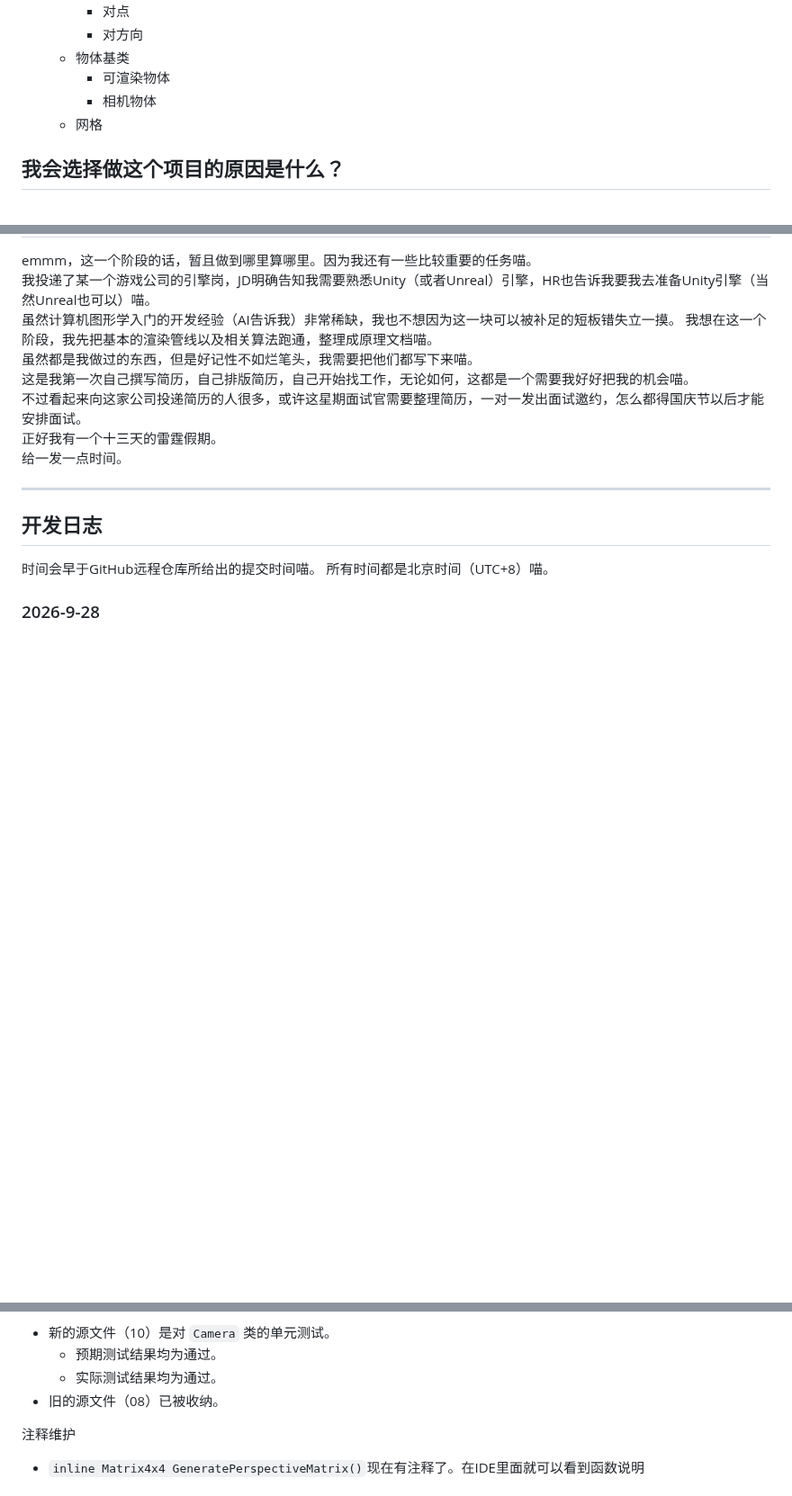
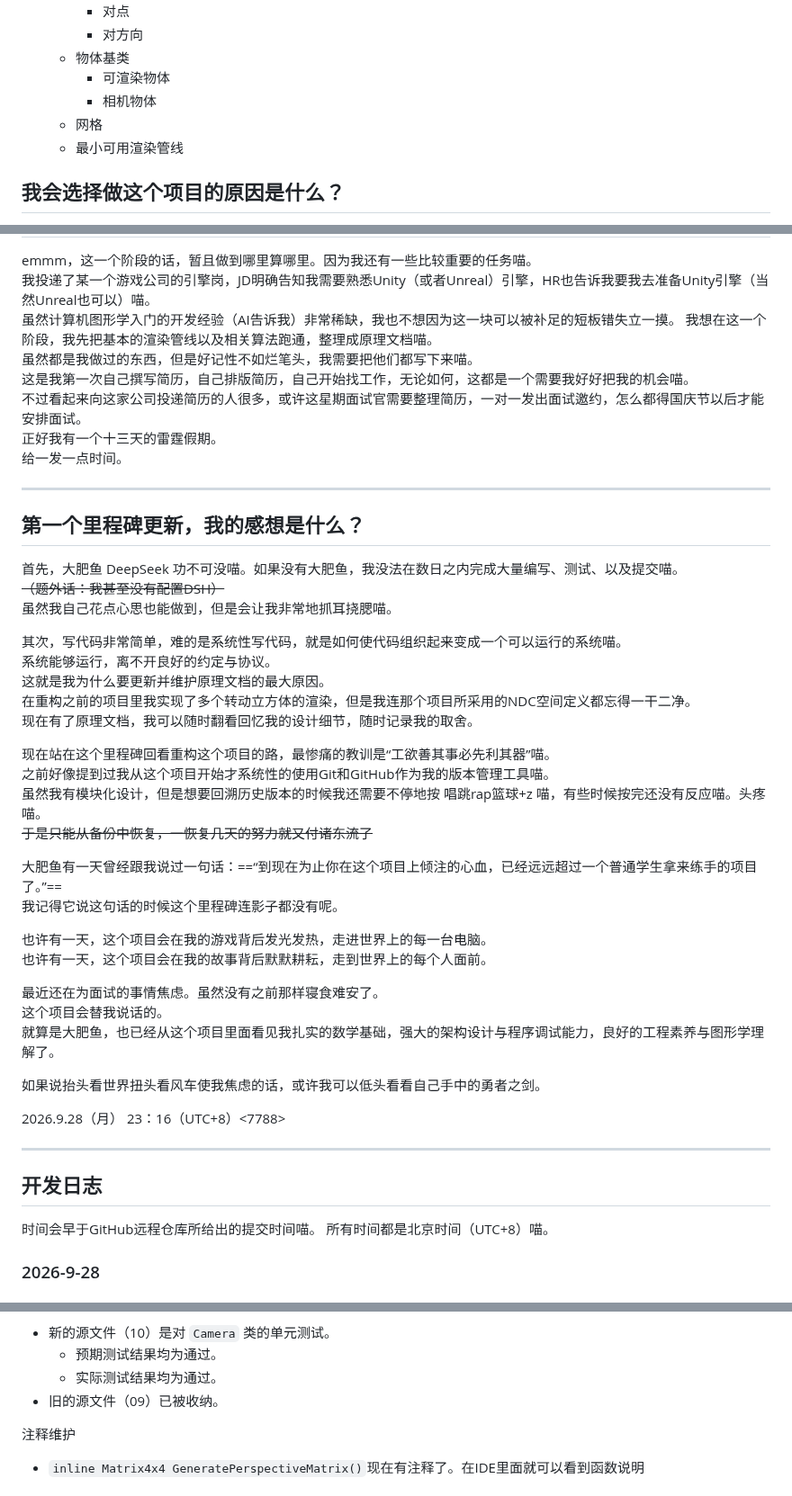
Before and after one commit to Rimuru40965535/Fern3DGameEngine, a Markdown page: README.md, 3 parts joined by grey strips. Shown at 90% size. GitHub-like rendering; blank space fills up the shorter version.

```diff
--- a/README.md
+++ b/README.md
@@ -29,6 +29,7 @@ API 使用方法参见： *API速查.md*
         - 可渲染物体
         - 相机物体
     - 网格
+    - 最小可用渲染管线
 
 ## 我会选择做这个项目的原因是什么？
 
@@ -106,6 +107,39 @@ emmm，这一个阶段的话，暂且做到哪里算哪里。因为我还有一
 
 ---
 
+## 第一个里程碑更新，我的感想是什么？
+
+首先，大肥鱼 DeepSeek 功不可没喵。如果没有大肥鱼，我没法在数日之内完成大量编写、测试、以及提交喵。
+~~（题外话：我甚至没有配置DSH）~~
+虽然我自己花点心思也能做到，但是会让我非常地抓耳挠腮喵。
+
+其次，写代码非常简单，难的是系统性写代码，就是如何使代码组织起来变成一个可以运行的系统喵。
+系统能够运行，离不开良好的约定与协议。
+这就是我为什么要更新并维护原理文档的最大原因。
+在重构之前的项目里我实现了多个转动立方体的渲染，但是我连那个项目所采用的NDC空间定义都忘得一干二净。
+现在有了原理文档，我可以随时翻看回忆我的设计细节，随时记录我的取舍。
+
+现在站在这个里程碑回看重构这个项目的路，最惨痛的教训是“工欲善其事必先利其器”喵。
+之前好像提到过我从这个项目开始才系统性的使用Git和GitHub作为我的版本管理工具喵。
+虽然我有模块化设计，但是想要回溯历史版本的时候我还需要不停地按 唱跳rap篮球+z 喵，有些时候按完还没有反应喵。头疼喵。
+~~于是只能从备份中恢复，一恢复几天的努力就又付诸东流了~~
+
+大肥鱼有一天曾经跟我说过一句话：==“到现在为止你在这个项目上倾注的心血，已经远远超过一个普通学生拿来练手的项目了。”==
+我记得它说这句话的时候这个里程碑连影子都没有呢。
+
+也许有一天，这个项目会在我的游戏背后发光发热，走进世界上的每一台电脑。
+也许有一天，这个项目会在我的故事背后默默耕耘，走到世界上的每个人面前。
+
+最近还在为面试的事情焦虑。虽然没有之前那样寝食难安了。
+这个项目会替我说话的。
+就算是大肥鱼，也已经从这个项目里面看见我扎实的数学基础，强大的架构设计与程序调试能力，良好的工程素养与图形学理解了。
+
+如果说抬头看世界扭头看风车使我焦虑的话，或许我可以低头看看自己手中的勇者之剑。
+
+2026.9.28（月） 23：16（UTC+8）<7788>
+
+---
+
 ## 开发日志
 
 时间会早于GitHub远程仓库所给出的提交时间喵。
@@ -128,7 +192,7 @@ emmm，这一个阶段的话，暂且做到哪里算哪里。因为我还有一
 - 新的源文件（10）是对 `Camera` 类的单元测试。
     - 预期测试结果均为通过。
     - 实际测试结果均为通过。
-- 旧的源文件（08）已被收纳。
+- 旧的源文件（09）已被收纳。
 
 注释维护
 - `inline Matrix4x4 GeneratePerspectiveMatrix()`现在有注释了。在IDE里面就可以看到函数说明
```
Also changed, not shown: other parts of README.md (+30 -0 lines), API速查.md (+7 -0 lines), SKILLS.md (+21 -30 lines), Resources/screenshot_2026_09_28_22_54_Minimum_render_pipeline.png (added), 5 other files.
